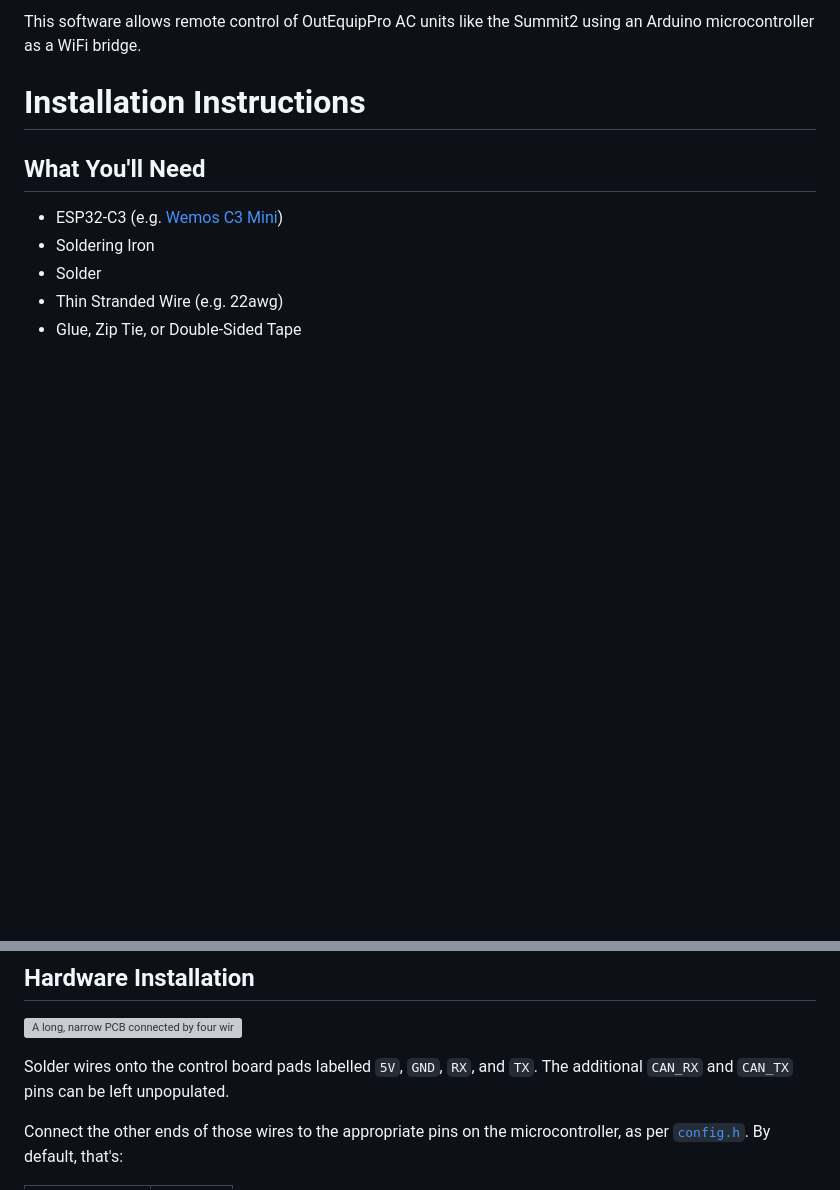
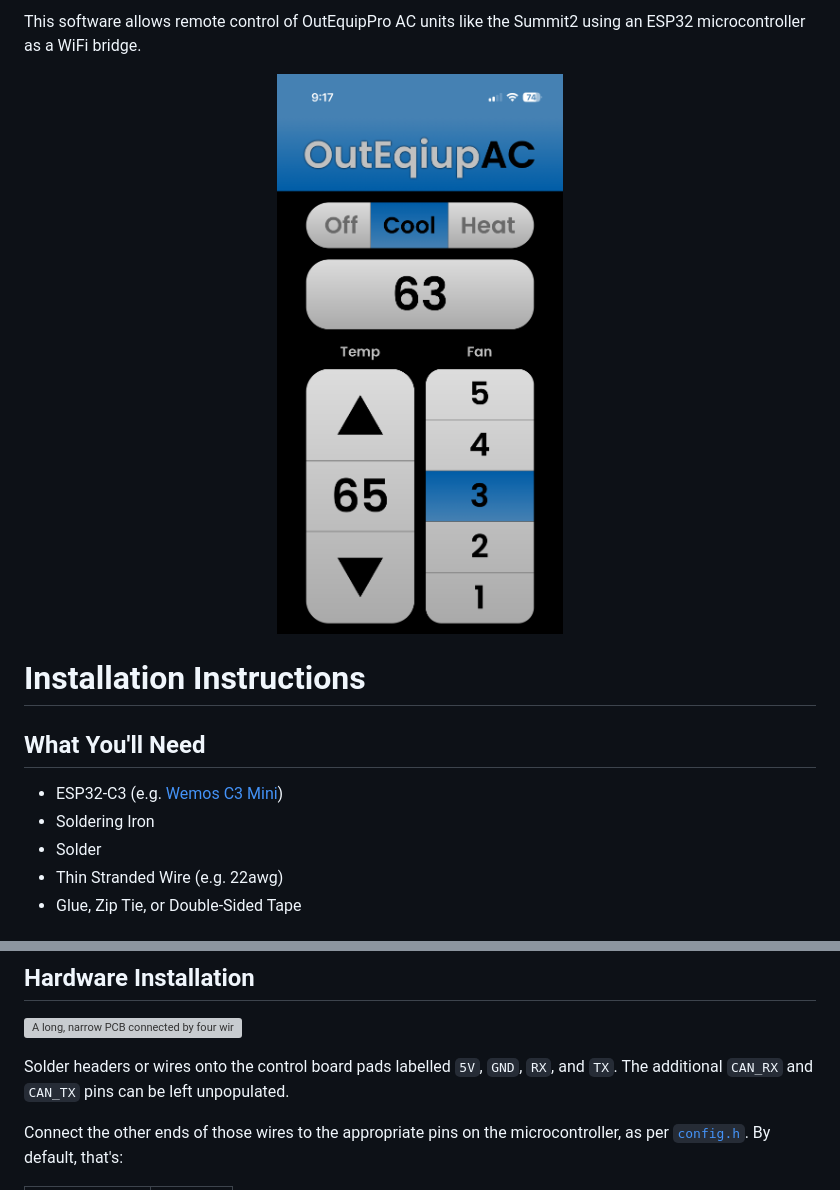
Before and after one commit to gongloo/OutEquipAC, a Markdown page: README.md, 2 parts joined by grey strips. Drawn GitHub-style; pictures changed too: screenshot.png (added); blank space fills up the shorter version; grey boxes are pictures that could not be loaded.

Commit message:
Minor documentation updates.

```diff
--- a/README.md
+++ b/README.md
@@ -1,4 +1,6 @@
-This software allows remote control of OutEquipPro AC units like the Summit2 using an Arduino microcontroller as a WiFi bridge.
+This software allows remote control of OutEquipPro AC units like the Summit2 using an ESP32 microcontroller as a WiFi bridge.
+
+<p align="center"><img src="screenshot.png" title="OutEquipAC user interface" alt="A thermostat phone app screenshot with mode, temperature, and fan selection as well as current temperature readout" height="50%" width="50%" /></p>
 
 # Installation Instructions
 
@@ -30,7 +32,7 @@ This software allows remote control of OutEquipPro AC units like the Summit2 usi
 
 ![A long, narrow PCB connected by four wires to a much smaller PCB](control_board.jpg "A/C control board connected to ESP32 C3 Super Mini")
 
-Solder wires onto the control board pads labelled `5V`, `GND`, `RX`, and `TX`. The additional `CAN_RX` and `CAN_TX` pins can be left unpopulated.
+Solder headers or wires onto the control board pads labelled `5V`, `GND`, `RX`, and `TX`. The additional `CAN_RX` and `CAN_TX` pins can be left unpopulated.
 
 Connect the other ends of those wires to the appropriate pins on the microcontroller, as per [`config.h`](src/config.example.h). By default, that's:
 
```
Also changed, not shown: protocol.md (+1 -1 lines), 1 other file.
